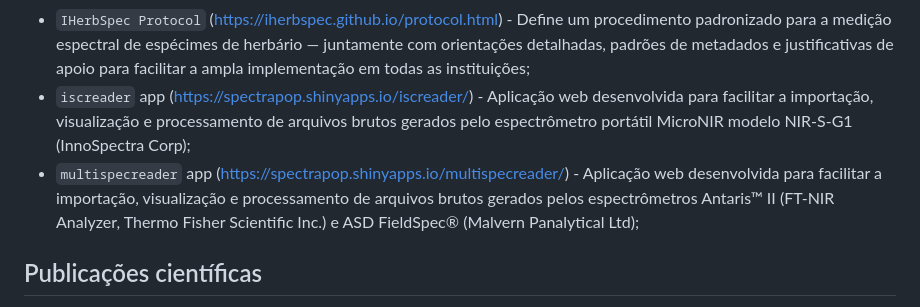
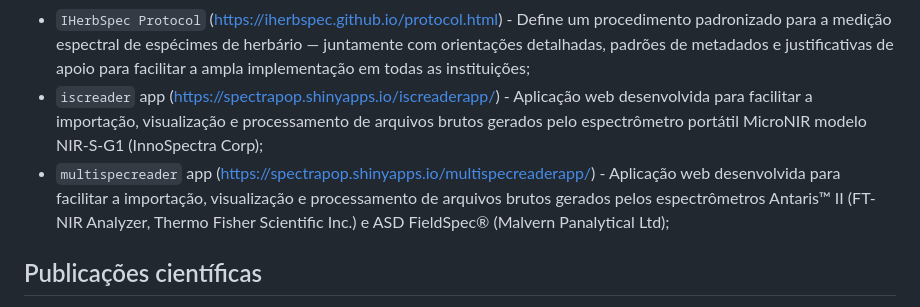
Before and after one commit to ccvasconcelos/spectrapop, a Markdown page: README.md, the part around the change. GitHub-like rendering.

```diff
--- a/README.md
+++ b/README.md
@@ -4,8 +4,8 @@ Neste repositório compartilharemos os principais produtos do projeto **"Popular
 + Workflow básico de manipulação, visualização e análise de dados espectrais obtidos com MicroNIR focados em espécimes de herbário (https://doi.org/10.5281/zenodo.15531968);
 + Manual de operação e uso dos espectrômetros portáteis (MicroNIRs modelo NIR-S-G1, InnoSpectra, Taiwan) focados em espécimes de herbário [em produção];
 + `IHerbSpec Protocol` (https://iherbspec.github.io/protocol.html) - Define um procedimento padronizado para a medição espectral de espécimes de herbário — juntamente com orientações detalhadas, padrões de metadados e justificativas de apoio para facilitar a ampla implementação em todas as instituições;
-+ `iscreader` app (https://spectrapop.shinyapps.io/iscreader/) - Aplicação web desenvolvida para facilitar a importação, visualização e processamento de arquivos brutos gerados pelo espectrômetro portátil MicroNIR modelo NIR-S-G1 (InnoSpectra Corp);
-+ `multispecreader` app (https://spectrapop.shinyapps.io/multispecreader/) - Aplicação web desenvolvida para facilitar a importação, visualização e processamento de arquivos brutos gerados pelos espectrômetros Antaris™ II (FT-NIR Analyzer, Thermo Fisher Scientific Inc.) e ASD FieldSpec® (Malvern Panalytical Ltd);
++ `iscreader` app (https://spectrapop.shinyapps.io/iscreaderapp/) - Aplicação web desenvolvida para facilitar a importação, visualização e processamento de arquivos brutos gerados pelo espectrômetro portátil MicroNIR modelo NIR-S-G1 (InnoSpectra Corp);
++ `multispecreader` app (https://spectrapop.shinyapps.io/multispecreaderapp/) - Aplicação web desenvolvida para facilitar a importação, visualização e processamento de arquivos brutos gerados pelos espectrômetros Antaris™ II (FT-NIR Analyzer, Thermo Fisher Scientific Inc.) e ASD FieldSpec® (Malvern Panalytical Ltd);
 
 ## Publicações científicas
 + Vasconcelos CC, IDK Ferraz, FM Durgante, F Wittmann, J Schöngart, MTF Piedade, JLC Camargo, & MH Terra-Araujo. 2025. "*Ecclinusa nervosa* (Sapotaceae, Chrysophylloideae), a new species discovered in Central Amazonia". *Systematic Botany* 50(1): 55-66. DOI: https://doi.org/10.1600/036364425X17466502618821
```
